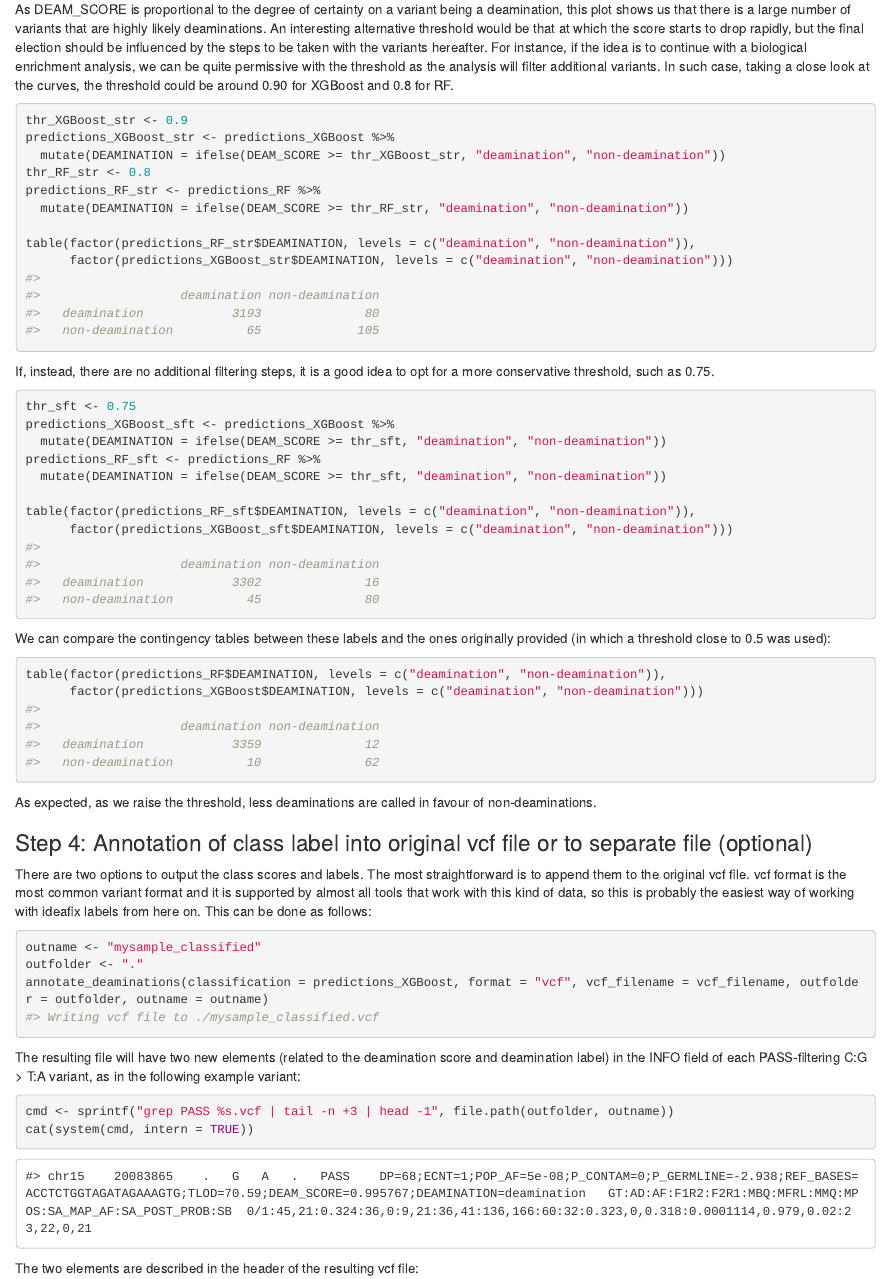
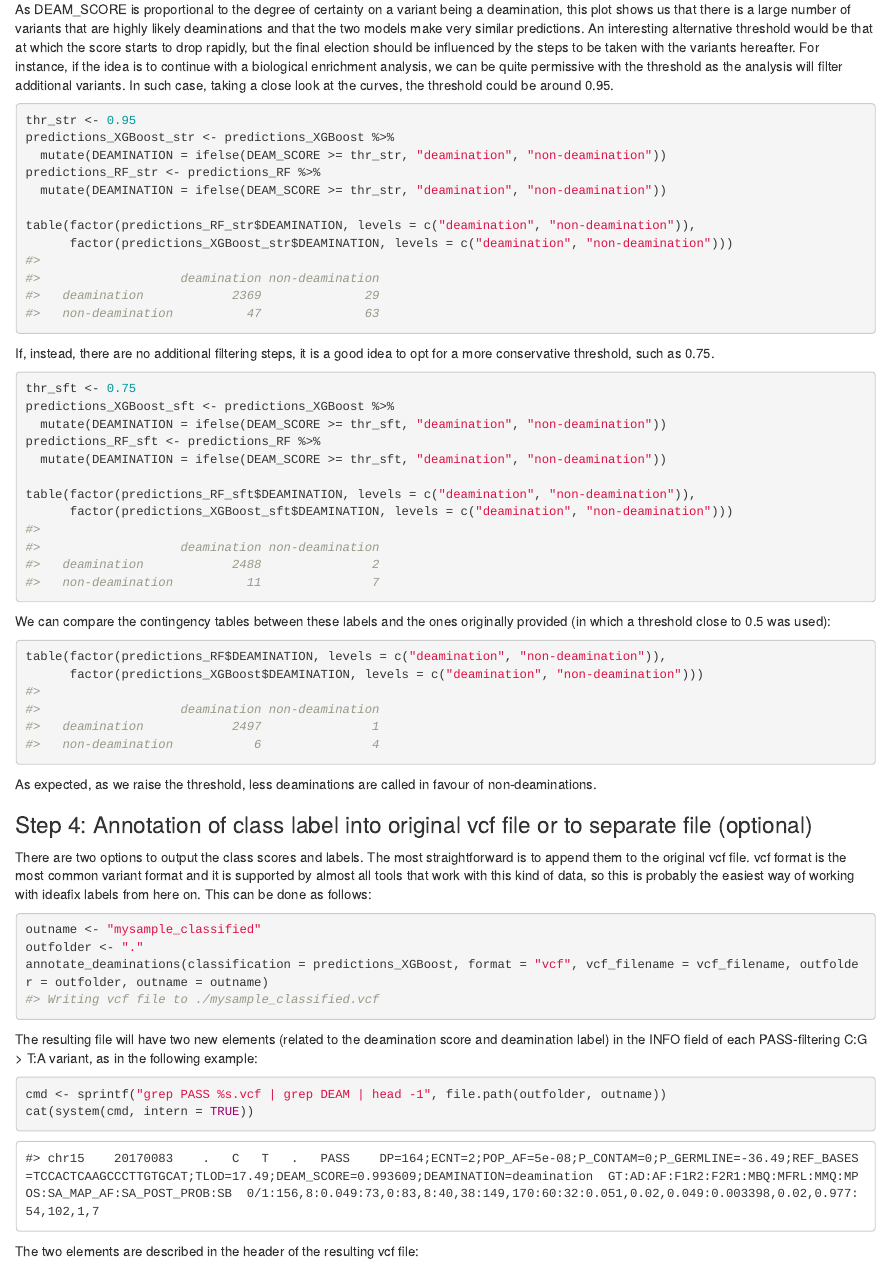
Before and after one commit to mmaitenat/ideafix, an R Markdown document (vignettes/ideafix.Rmd): the page in a window 1100 px wide, from 7920 px down. The pictures show the output file vignettes/ideafix.html that the author committed with the source, opened offline.

Commit message:
Was not filtering by AF

````diff
--- a/vignettes/ideafix.Rmd
+++ b/vignettes/ideafix.Rmd
@@ -307,15 +307,14 @@ all_predictions %>%
   theme_minimal()
 ```
 
-As DEAM_SCORE is proportional to the degree of certainty on a variant being a deamination, this plot shows us that there is a large number of variants that are highly likely deaminations. An interesting alternative threshold would be that at which the score starts to drop rapidly, but the final election should be influenced by the steps to be taken with the variants hereafter. For instance, if the idea is to continue with a biological enrichment analysis, we can be quite permissive with the threshold as the analysis will filter additional variants. In such case, taking a close look at the curves, the threshold could be around 0.90 for XGBoost and 0.8 for RF.
+As DEAM_SCORE is proportional to the degree of certainty on a variant being a deamination, this plot shows us that there is a large number of variants that are highly likely deaminations and that the two models make very similar predictions. An interesting alternative threshold would be that at which the score starts to drop rapidly, but the final election should be influenced by the steps to be taken with the variants hereafter. For instance, if the idea is to continue with a biological enrichment analysis, we can be quite permissive with the threshold as the analysis will filter additional variants. In such case, taking a close look at the curves, the threshold could be around 0.95.
 
 ```{r}
-thr_XGBoost_str <- 0.9
+thr_str <- 0.95
 predictions_XGBoost_str <- predictions_XGBoost %>%
-  mutate(DEAMINATION = ifelse(DEAM_SCORE >= thr_XGBoost_str, "deamination", "non-deamination"))
-thr_RF_str <- 0.8
+  mutate(DEAMINATION = ifelse(DEAM_SCORE >= thr_str, "deamination", "non-deamination"))
 predictions_RF_str <- predictions_RF %>%
-  mutate(DEAMINATION = ifelse(DEAM_SCORE >= thr_RF_str, "deamination", "non-deamination"))
+  mutate(DEAMINATION = ifelse(DEAM_SCORE >= thr_str, "deamination", "non-deamination"))
 
 table(factor(predictions_RF_str$DEAMINATION, levels = c("deamination", "non-deamination")),
       factor(predictions_XGBoost_str$DEAMINATION, levels = c("deamination", "non-deamination")))
@@ -353,15 +352,15 @@ outfolder <- "."
 annotate_deaminations(classification = predictions_XGBoost, format = "vcf", vcf_filename = vcf_filename, outfolder = outfolder, outname = outname)
 ```
 
-The resulting file will have two new elements (related to the deamination score and deamination label) in the INFO field of each PASS-filtering C:G > T:A variant, as in the following example variant:
+The resulting file will have two new elements (related to the deamination score and deamination label) in the INFO field of each PASS-filtering C:G > T:A variant, as in the following example:
 
 ```{r, eval = FALSE}
-cmd <- sprintf("grep PASS %s.vcf | tail -n +3 | head -1", file.path(outfolder, outname))
+cmd <- sprintf("grep PASS %s.vcf | grep DEAM | head -1", file.path(outfolder, outname))
 cat(system(cmd, intern = TRUE))
 ```
 
 ```{r, echo = FALSE}
-cmd <- sprintf("grep PASS %s | tail -n +3 | head -1", system.file("extdata", "mysample_classified.vcf", package = "ideafix"))
+cmd <- sprintf("grep PASS %s | grep DEAM | head -1", system.file("extdata", "mysample_classified.vcf", package = "ideafix"))
 cat(system(cmd, intern = TRUE))
 ```
 
````
Also changed, not shown: R/get_descriptors.R (+4 -0 lines), inst/extdata/descriptors.RDS, vignettes/ideafix.html, vignettes/ideafix.Rmd (8 more changed lines).
